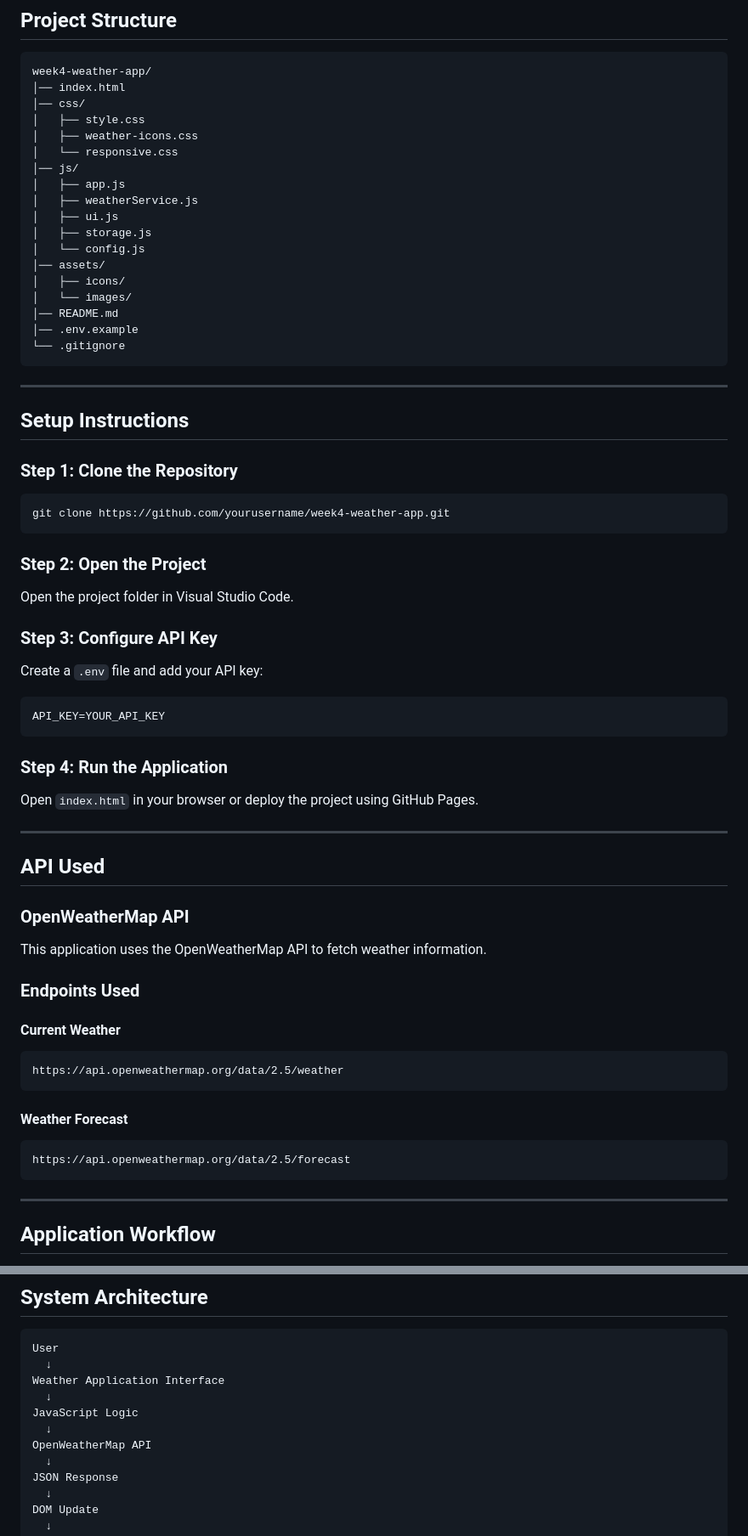
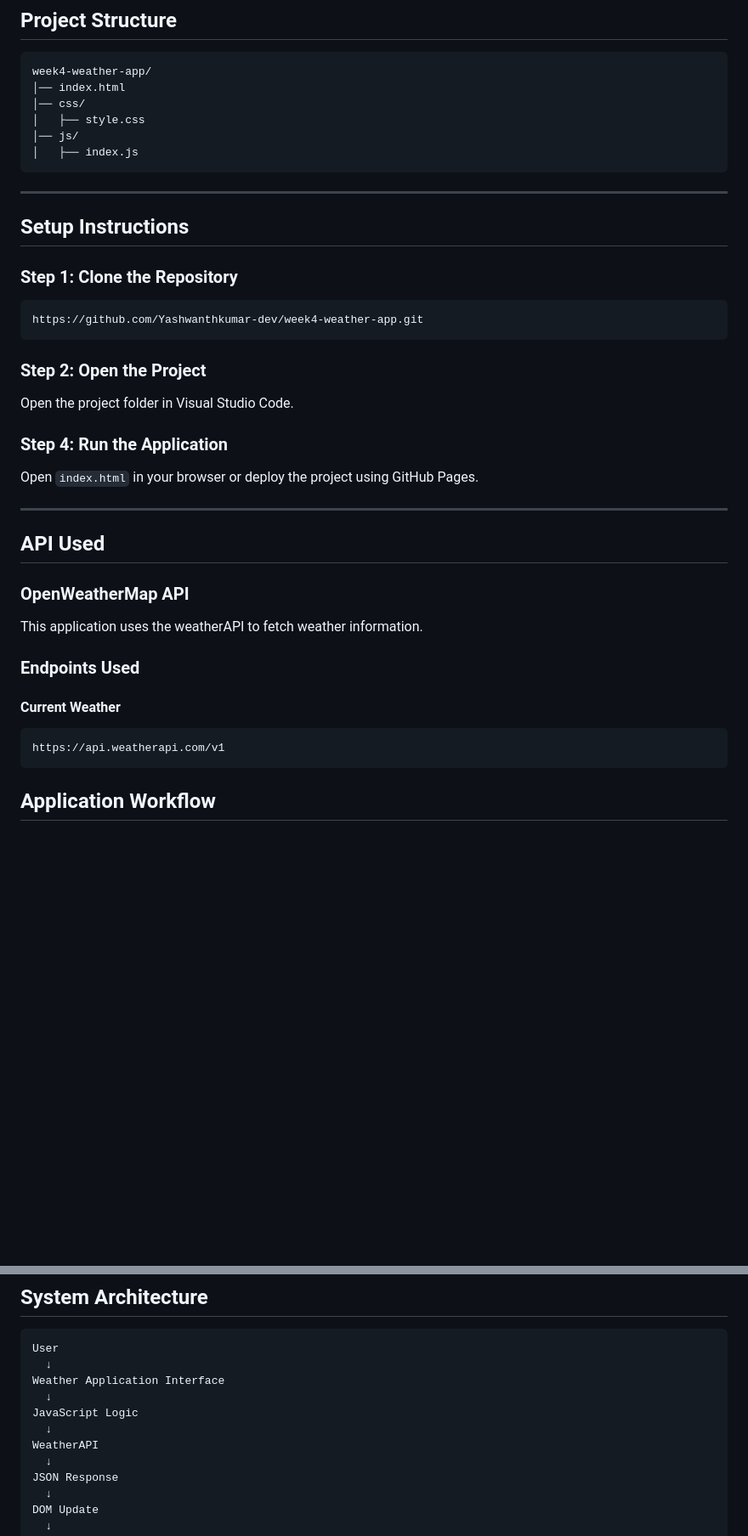
Before and after one commit to Yashwanthkumar-dev/week4-weather-app, a Markdown page: README.md, 2 parts joined by grey strips. Shown at 85% size. GitHub-like rendering; blank space fills up the shorter version.

Commit message:
Revise README for project updates and API changes
Updated README to reflect changes in file structure, repository URL, and API usage.

````diff
--- a/README.md
+++ b/README.md
@@ -60,20 +60,8 @@ week4-weather-app/
 │── index.html
 │── css/
 │   ├── style.css
-│   ├── weather-icons.css
-│   └── responsive.css
 │── js/
-│   ├── app.js
-│   ├── weatherService.js
-│   ├── ui.js
-│   ├── storage.js
-│   └── config.js
-│── assets/
-│   ├── icons/
-│   └── images/
-│── README.md
-│── .env.example
-└── .gitignore
+│   ├── index.js
 ```
 
 ---
@@ -83,20 +71,13 @@ week4-weather-app/
 ### Step 1: Clone the Repository
 
 ```bash
-git clone https://github.com/yourusername/week4-weather-app.git
+https://github.com/Yashwanthkumar-dev/week4-weather-app.git
 ```
 
 ### Step 2: Open the Project
 
 Open the project folder in Visual Studio Code.
 
-### Step 3: Configure API Key
-
-Create a `.env` file and add your API key:
-
-```env
-API_KEY=YOUR_API_KEY
-```
 
 ### Step 4: Run the Application
 
@@ -108,23 +89,15 @@ Open `index.html` in your browser or deploy the project using GitHub Pages.
 
 ### OpenWeatherMap API
 
-This application uses the OpenWeatherMap API to fetch weather information.
+This application uses the weatherAPI to fetch weather information.
 
 ### Endpoints Used
 
 #### Current Weather
 
 ```text
-https://api.openweathermap.org/data/2.5/weather
+https://api.weatherapi.com/v1
 ```
-
-#### Weather Forecast
-
-```text
-https://api.openweathermap.org/data/2.5/forecast
-```
-
----
 
 ## Application Workflow
 
@@ -148,7 +121,7 @@ Weather Application Interface
   ↓
 JavaScript Logic
   ↓
-OpenWeatherMap API
+WeatherAPI
   ↓
 JSON Response
   ↓
````
